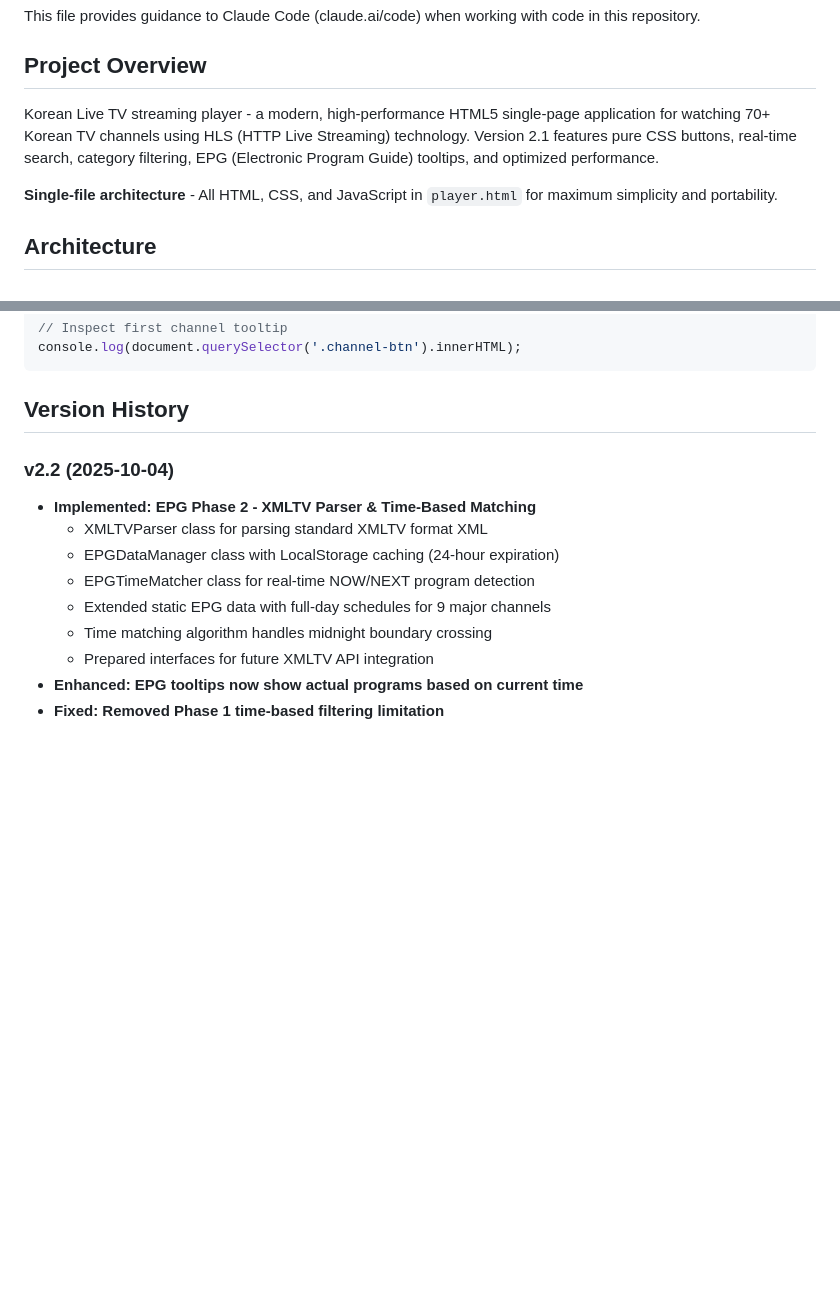
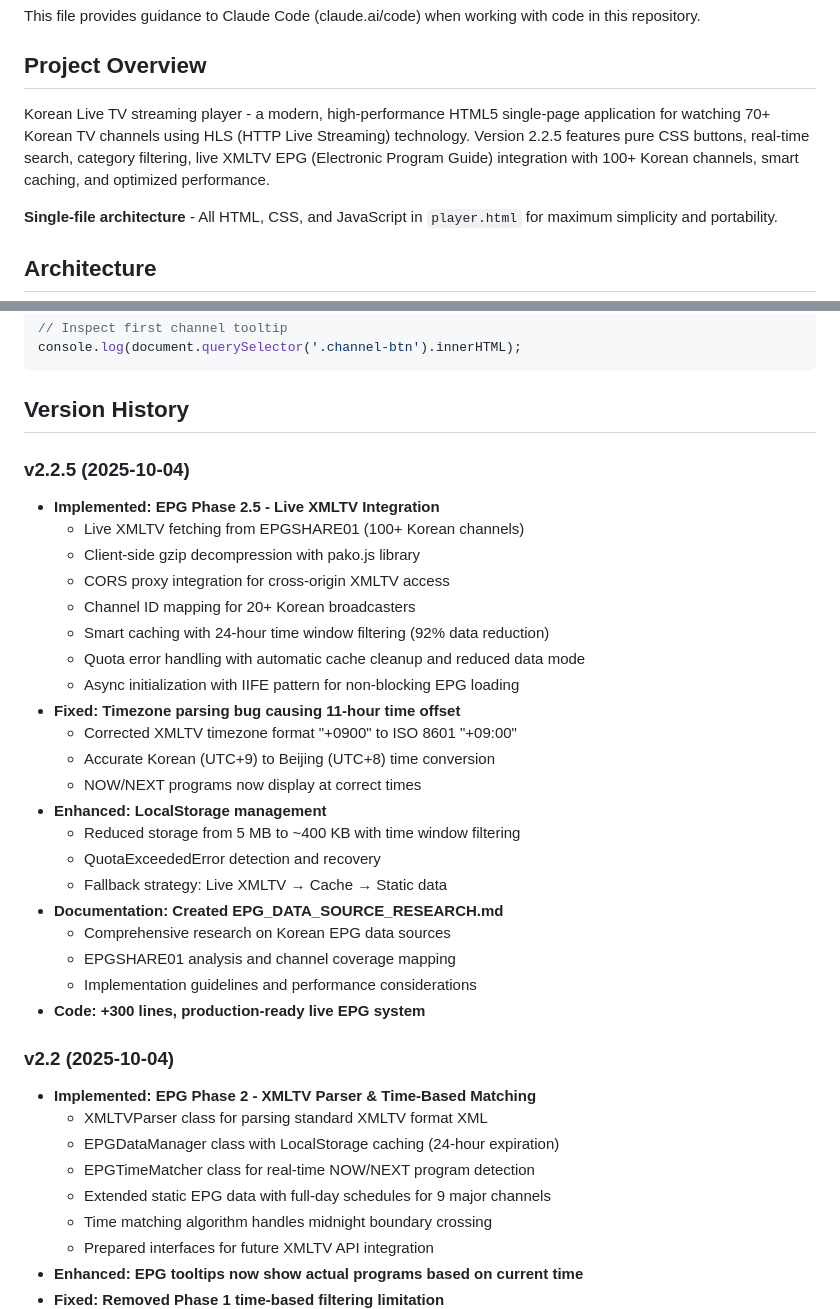
Before and after one commit to sawyerbutton/Melon4Program.github.io-kr_livetv, a Markdown page: CLAUDE.md, 2 parts joined by grey strips. Drawn GitHub-style; blank space fills up the shorter version.

````diff
--- a/CLAUDE.md
+++ b/CLAUDE.md
@@ -4,7 +4,7 @@ This file provides guidance to Claude Code (claude.ai/code) when working with co
 
 ## Project Overview
 
-Korean Live TV streaming player - a modern, high-performance HTML5 single-page application for watching 70+ Korean TV channels using HLS (HTTP Live Streaming) technology. Version 2.1 features pure CSS buttons, real-time search, category filtering, EPG (Electronic Program Guide) tooltips, and optimized performance.
+Korean Live TV streaming player - a modern, high-performance HTML5 single-page application for watching 70+ Korean TV channels using HLS (HTTP Live Streaming) technology. Version 2.2.5 features pure CSS buttons, real-time search, category filtering, live XMLTV EPG (Electronic Program Guide) integration with 100+ Korean channels, smart caching, and optimized performance.
 
 **Single-file architecture** - All HTML, CSS, and JavaScript in `player.html` for maximum simplicity and portability.
 
@@ -314,6 +347,29 @@ console.log(document.querySelector('.channel-btn').innerHTML);
 ```
 
 ## Version History
+
+### v2.2.5 (2025-10-04)
+- **Implemented: EPG Phase 2.5 - Live XMLTV Integration**
+  - Live XMLTV fetching from EPGSHARE01 (100+ Korean channels)
+  - Client-side gzip decompression with pako.js library
+  - CORS proxy integration for cross-origin XMLTV access
+  - Channel ID mapping for 20+ Korean broadcasters
+  - Smart caching with 24-hour time window filtering (92% data reduction)
+  - Quota error handling with automatic cache cleanup and reduced data mode
+  - Async initialization with IIFE pattern for non-blocking EPG loading
+- **Fixed: Timezone parsing bug causing 11-hour time offset**
+  - Corrected XMLTV timezone format "+0900" to ISO 8601 "+09:00"
+  - Accurate Korean (UTC+9) to Beijing (UTC+8) time conversion
+  - NOW/NEXT programs now display at correct times
+- **Enhanced: LocalStorage management**
+  - Reduced storage from 5 MB to ~400 KB with time window filtering
+  - QuotaExceededError detection and recovery
+  - Fallback strategy: Live XMLTV → Cache → Static data
+- **Documentation: Created EPG_DATA_SOURCE_RESEARCH.md**
+  - Comprehensive research on Korean EPG data sources
+  - EPGSHARE01 analysis and channel coverage mapping
+  - Implementation guidelines and performance considerations
+- **Code: +300 lines, production-ready live EPG system**
 
 ### v2.2 (2025-10-04)
 - **Implemented: EPG Phase 2 - XMLTV Parser & Time-Based Matching**
````
Also changed, not shown: other parts of CLAUDE.md (+46 -13 lines).
